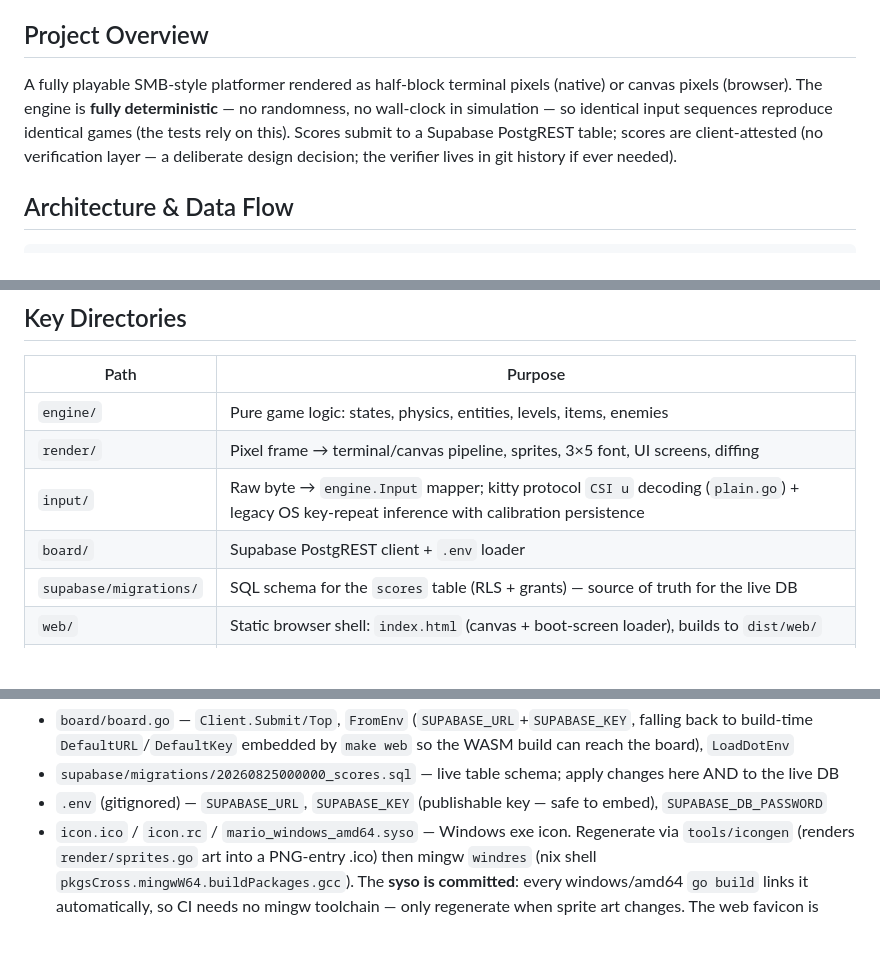
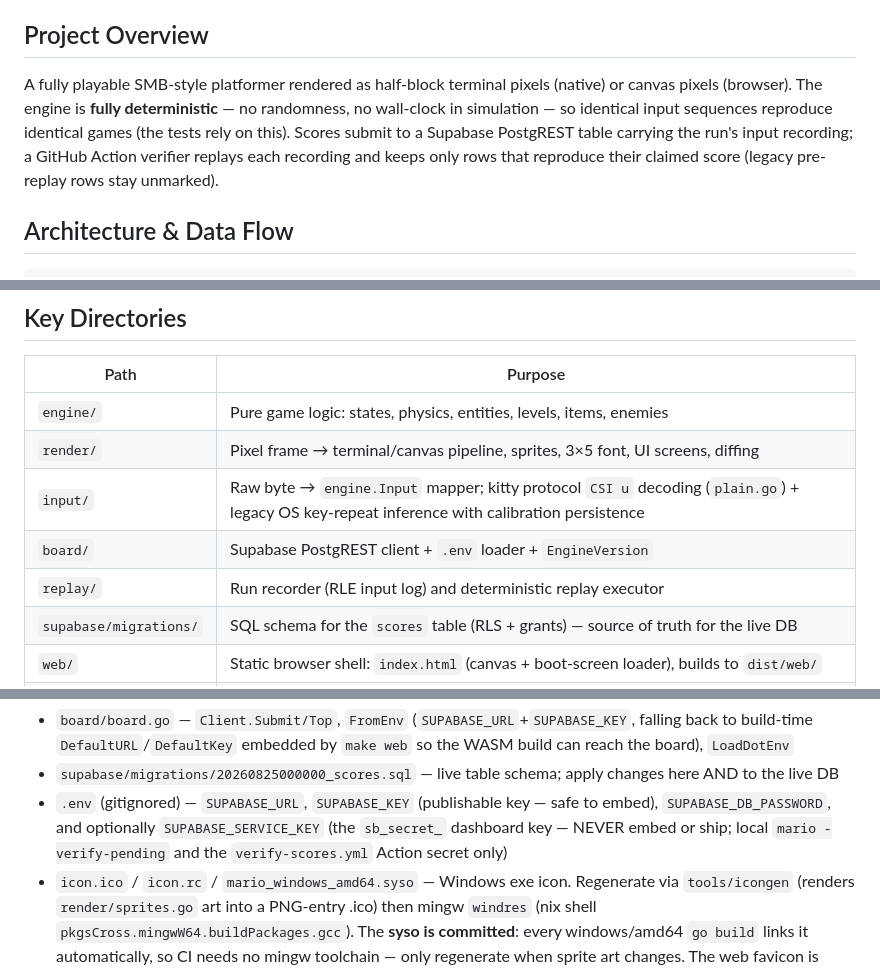
Before and after one commit to Daviey/mario, a Markdown page: AGENTS.md, 3 parts joined by grey strips. Rendered like a GitHub page; blank space fills up the shorter version.

Commit message:
docs: AGENTS.md for 7 levels, star/secrets, replay-verified leaderboard

```diff
--- a/AGENTS.md
+++ b/AGENTS.md
@@ -4,7 +4,7 @@ Terminal (CLI) Mario-style platformer in Go — plus a browser WASM build — wi
 
 ## Project Overview
 
-A fully playable SMB-style platformer rendered as half-block terminal pixels (native) or canvas pixels (browser). The engine is **fully deterministic** — no randomness, no wall-clock in simulation — so identical input sequences reproduce identical games (the tests rely on this). Scores submit to a Supabase PostgREST table; scores are client-attested (no verification layer — a deliberate design decision; the verifier lives in git history if ever needed).
+A fully playable SMB-style platformer rendered as half-block terminal pixels (native) or canvas pixels (browser). The engine is **fully deterministic** — no randomness, no wall-clock in simulation — so identical input sequences reproduce identical games (the tests rely on this). Scores submit to a Supabase PostgREST table carrying the run's input recording; a GitHub Action verifier replays each recording and keeps only rows that reproduce their claimed score (legacy pre-replay rows stay unmarked).
 
 ## Architecture & Data Flow
 
@@ -34,7 +35,8 @@ stdin bytes ──▶ Router.Feed() ──┬─(UI active)──▶ Router.plai
 | `engine/` | Pure game logic: states, physics, entities, levels, items, enemies |
 | `render/` | Pixel frame → terminal/canvas pipeline, sprites, 3×5 font, UI screens, diffing |
 | `input/` | Raw byte → `engine.Input` mapper; kitty protocol `CSI u` decoding (`plain.go`) + legacy OS key-repeat inference with calibration persistence |
-| `board/` | Supabase PostgREST client + `.env` loader |
+| `board/` | Supabase PostgREST client + `.env` loader + `EngineVersion` |
+| `replay/` | Run recorder (RLE input log) and deterministic replay executor |
 | `supabase/migrations/` | SQL schema for the `scores` table (RLS + grants) — source of truth for the live DB |
 | `web/` | Static browser shell: `index.html` (canvas + boot-screen loader), builds to `dist/web/` |
 | root `*.go` | The library facade and its thin entries only: `mario.go` (App), `demo.go` (LoadLevels/RunDemo), `preview.go` (ui-preview). Input routing lives in `internal/ui/router.go`, calibration/identity persistence in `internal/persist/` (`keys.go`, `player.go`), the leaderboard machine in `internal/ui/ui.go` |
@@ -91,7 +93,7 @@ Go 1.22+ required (range-over-int used). On NixOS the host cannot exec dynamical
 - `internal/persist/` — loading/saving of `keys.json` input calibration to prevent legacy repeat-delay stutters across sessions
 - `board/board.go` — `Client.Submit/Top`, `FromEnv` (`SUPABASE_URL`+`SUPABASE_KEY`, falling back to build-time `DefaultURL`/`DefaultKey` embedded by `make web` so the WASM build can reach the board), `LoadDotEnv`
 - `supabase/migrations/20260825000000_scores.sql` — live table schema; apply changes here AND to the live DB
-- `.env` (gitignored) — `SUPABASE_URL`, `SUPABASE_KEY` (publishable key — safe to embed), `SUPABASE_DB_PASSWORD`
+- `.env` (gitignored) — `SUPABASE_URL`, `SUPABASE_KEY` (publishable key — safe to embed), `SUPABASE_DB_PASSWORD`, and optionally `SUPABASE_SERVICE_KEY` (the `sb_secret_` dashboard key — NEVER embed or ship; local `mario -verify-pending` and the `verify-scores.yml` Action secret only)
 - `icon.ico` / `icon.rc` / `mario_windows_amd64.syso` — Windows exe icon. Regenerate via `tools/icongen` (renders `render/sprites.go` art into a PNG-entry .ico) then mingw `windres` (nix shell `pkgsCross.mingwW64.buildPackages.gcc`). The **syso is committed**: every windows/amd64 `go build` links it automatically, so CI needs no mingw toolchain — only regenerate when sprite art changes. The web favicon is NOT a file: `web/index.html` draws it at runtime onto a canvas from the same palette/sprite data (CSP `img-src data:`).
 
 ## Runtime/Tooling Preferences
```
Also changed, not shown: other parts of AGENTS.md (+6 -3 lines).
